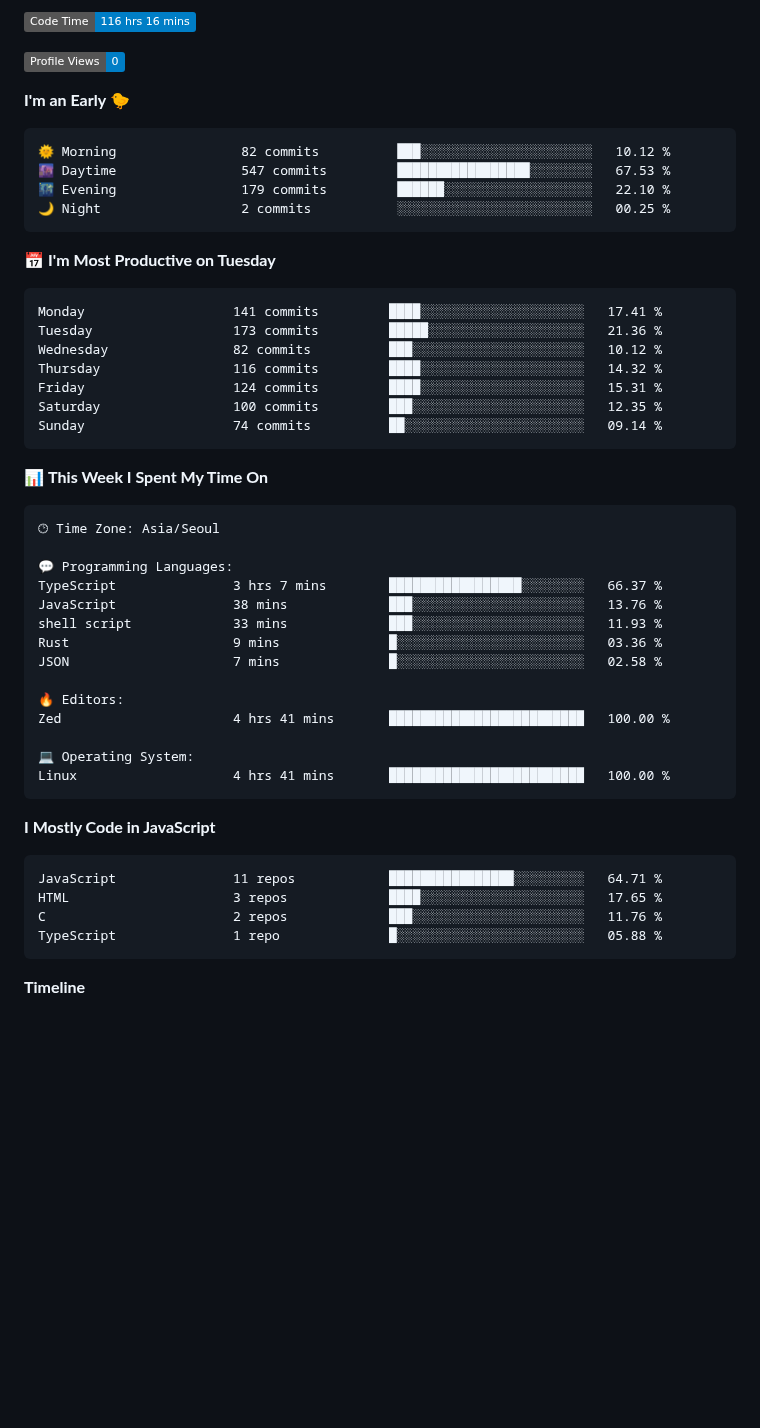
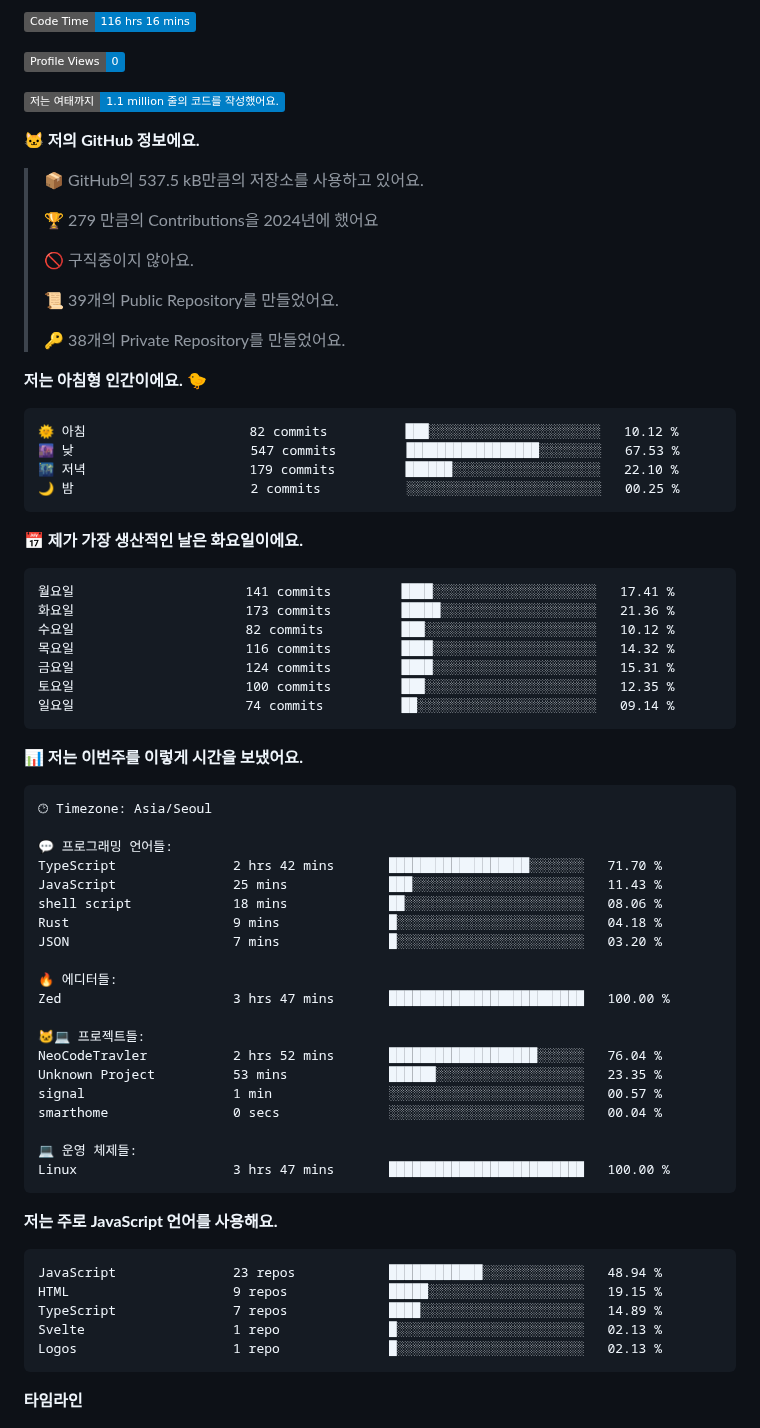
Before and after one commit to project-dy/project-dy, a Markdown page: README.md, the part around one of its changes. Drawn GitHub-style; badges without logos; blank space fills up the shorter version.

Commit message:
Updated with Dev Metrics

````diff
--- a/README.md
+++ b/README.md
@@ -3,58 +3,79 @@
 
 ![Profile Views](http://img.shields.io/badge/Profile%20Views-0-blue)
 
-**I'm an Early 🐤**
+![Lines of code](https://img.shields.io/badge/%EC%A0%80%EB%8A%94%20%EC%97%AC%ED%83%9C%EA%B9%8C%EC%A7%80%20-1.1%20million%20%EC%A4%84%EC%9D%98%20%EC%BD%94%EB%93%9C%EB%A5%BC%20%EC%9E%91%EC%84%B1%ED%96%88%EC%96%B4%EC%9A%94.-blue)
+
+**🐱 저의 GitHub 정보에요.**
+
+> 📦 GitHub의 537.5 kB만큼의 저장소를 사용하고 있어요.
+ >
+> 🏆 279 만큼의 Contributions을 2024년에 했어요
+ >
+> 🚫 구직중이지 않아요.
+ >
+> 📜 39개의 Public Repository를 만들었어요.
+ >
+> 🔑 38개의 Private Repository를 만들었어요.
+ >
+**저는 아침형 인간이에요. 🐤**
 
 ```text
-🌞 Morning                82 commits          ███░░░░░░░░░░░░░░░░░░░░░░   10.12 %
-🌆 Daytime                547 commits         █████████████████░░░░░░░░   67.53 %
-🌃 Evening                179 commits         ██████░░░░░░░░░░░░░░░░░░░   22.10 %
-🌙 Night                  2 commits           ░░░░░░░░░░░░░░░░░░░░░░░░░   00.25 %
+🌞 아침                     82 commits          ███░░░░░░░░░░░░░░░░░░░░░░   10.12 %
+🌆 낮　                     547 commits         █████████████████░░░░░░░░   67.53 %
+🌃 저녁                     179 commits         ██████░░░░░░░░░░░░░░░░░░░   22.10 %
+🌙 밤　                     2 commits           ░░░░░░░░░░░░░░░░░░░░░░░░░   00.25 %
 ```
-📅 **I'm Most Productive on Tuesday**
+📅 **제가 가장 생산적인 날은 화요일이에요.**
 
 ```text
-Monday                   141 commits         ████░░░░░░░░░░░░░░░░░░░░░   17.41 %
-Tuesday                  173 commits         █████░░░░░░░░░░░░░░░░░░░░   21.36 %
-Wednesday                82 commits          ███░░░░░░░░░░░░░░░░░░░░░░   10.12 %
-Thursday                 116 commits         ████░░░░░░░░░░░░░░░░░░░░░   14.32 %
-Friday                   124 commits         ████░░░░░░░░░░░░░░░░░░░░░   15.31 %
-Saturday                 100 commits         ███░░░░░░░░░░░░░░░░░░░░░░   12.35 %
-Sunday                   74 commits          ██░░░░░░░░░░░░░░░░░░░░░░░   09.14 %
+월요일                      141 commits         ████░░░░░░░░░░░░░░░░░░░░░   17.41 %
+화요일                      173 commits         █████░░░░░░░░░░░░░░░░░░░░   21.36 %
+수요일                      82 commits          ███░░░░░░░░░░░░░░░░░░░░░░   10.12 %
+목요일                      116 commits         ████░░░░░░░░░░░░░░░░░░░░░   14.32 %
+금요일                      124 commits         ████░░░░░░░░░░░░░░░░░░░░░   15.31 %
+토요일                      100 commits         ███░░░░░░░░░░░░░░░░░░░░░░   12.35 %
+일요일                      74 commits          ██░░░░░░░░░░░░░░░░░░░░░░░   09.14 %
 ```
 
 
-📊 **This Week I Spent My Time On**
+📊 **저는 이번주를 이렇게 시간을 보냈어요.**
 
 ```text
-🕑︎ Time Zone: Asia/Seoul
+🕑︎ Timezone: Asia/Seoul
 
-💬 Programming Languages:
-TypeScript               3 hrs 7 mins        █████████████████░░░░░░░░   66.37 %
-JavaScript               38 mins             ███░░░░░░░░░░░░░░░░░░░░░░   13.76 %
-shell script             33 mins             ███░░░░░░░░░░░░░░░░░░░░░░   11.93 %
-Rust                     9 mins              █░░░░░░░░░░░░░░░░░░░░░░░░   03.36 %
-JSON                     7 mins              █░░░░░░░░░░░░░░░░░░░░░░░░   02.58 %
+💬 프로그래밍 언어들:
+TypeScript               2 hrs 42 mins       ██████████████████░░░░░░░   71.70 %
+JavaScript               25 mins             ███░░░░░░░░░░░░░░░░░░░░░░   11.43 %
+shell script             18 mins             ██░░░░░░░░░░░░░░░░░░░░░░░   08.06 %
+Rust                     9 mins              █░░░░░░░░░░░░░░░░░░░░░░░░   04.18 %
+JSON                     7 mins              █░░░░░░░░░░░░░░░░░░░░░░░░   03.20 %
 
-🔥 Editors:
-Zed                      4 hrs 41 mins       █████████████████████████   100.00 %
+🔥 에디터들:
+Zed                      3 hrs 47 mins       █████████████████████████   100.00 %
 
-💻 Operating System:
-Linux                    4 hrs 41 mins       █████████████████████████   100.00 %
+🐱‍💻 프로젝트들:
+NeoCodeTravler           2 hrs 52 mins       ███████████████████░░░░░░   76.04 %
+Unknown Project          53 mins             ██████░░░░░░░░░░░░░░░░░░░   23.35 %
+signal                   1 min               ░░░░░░░░░░░░░░░░░░░░░░░░░   00.57 %
+smarthome                0 secs              ░░░░░░░░░░░░░░░░░░░░░░░░░   00.04 %
+
+💻 운영 체제들:
+Linux                    3 hrs 47 mins       █████████████████████████   100.00 %
 ```
 
-**I Mostly Code in JavaScript**
+**저는 주로 JavaScript 언어를 사용해요.**
 
 ```text
-JavaScript               11 repos            ████████████████░░░░░░░░░   64.71 %
-HTML                     3 repos             ████░░░░░░░░░░░░░░░░░░░░░   17.65 %
-C                        2 repos             ███░░░░░░░░░░░░░░░░░░░░░░   11.76 %
-TypeScript               1 repo              █░░░░░░░░░░░░░░░░░░░░░░░░   05.88 %
+JavaScript               23 repos            ████████████░░░░░░░░░░░░░   48.94 %
+HTML                     9 repos             █████░░░░░░░░░░░░░░░░░░░░   19.15 %
+TypeScript               7 repos             ████░░░░░░░░░░░░░░░░░░░░░   14.89 %
+Svelte                   1 repo              █░░░░░░░░░░░░░░░░░░░░░░░░   02.13 %
+Logos                    1 repo              █░░░░░░░░░░░░░░░░░░░░░░░░   02.13 %
 ```
 
 
 
-**Timeline**
+**타임라인**
 
 ![Lines of Code chart](https://raw.githubusercontent.com/project-dy/project-dy/main/assets/bar_graph.png)
 
````
Also changed, not shown: other parts of README.md (+1 -1 lines).
